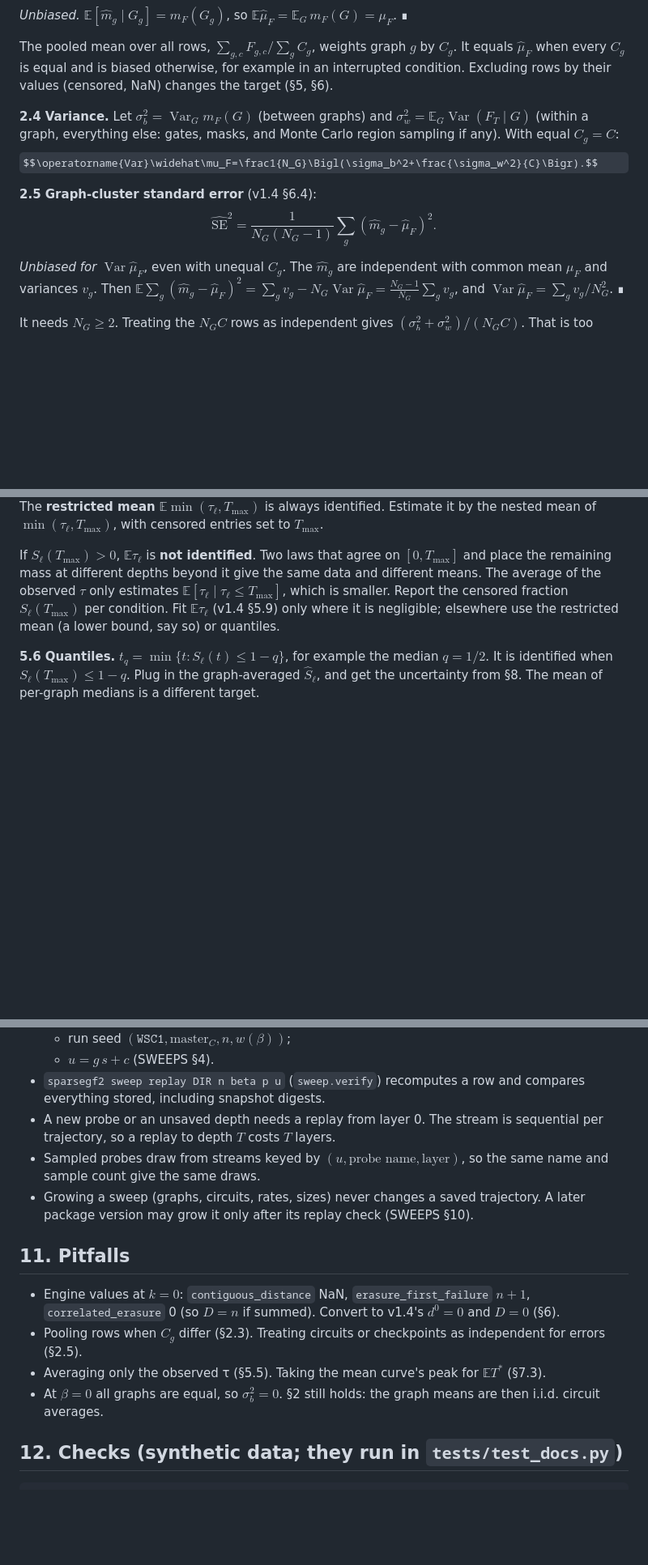
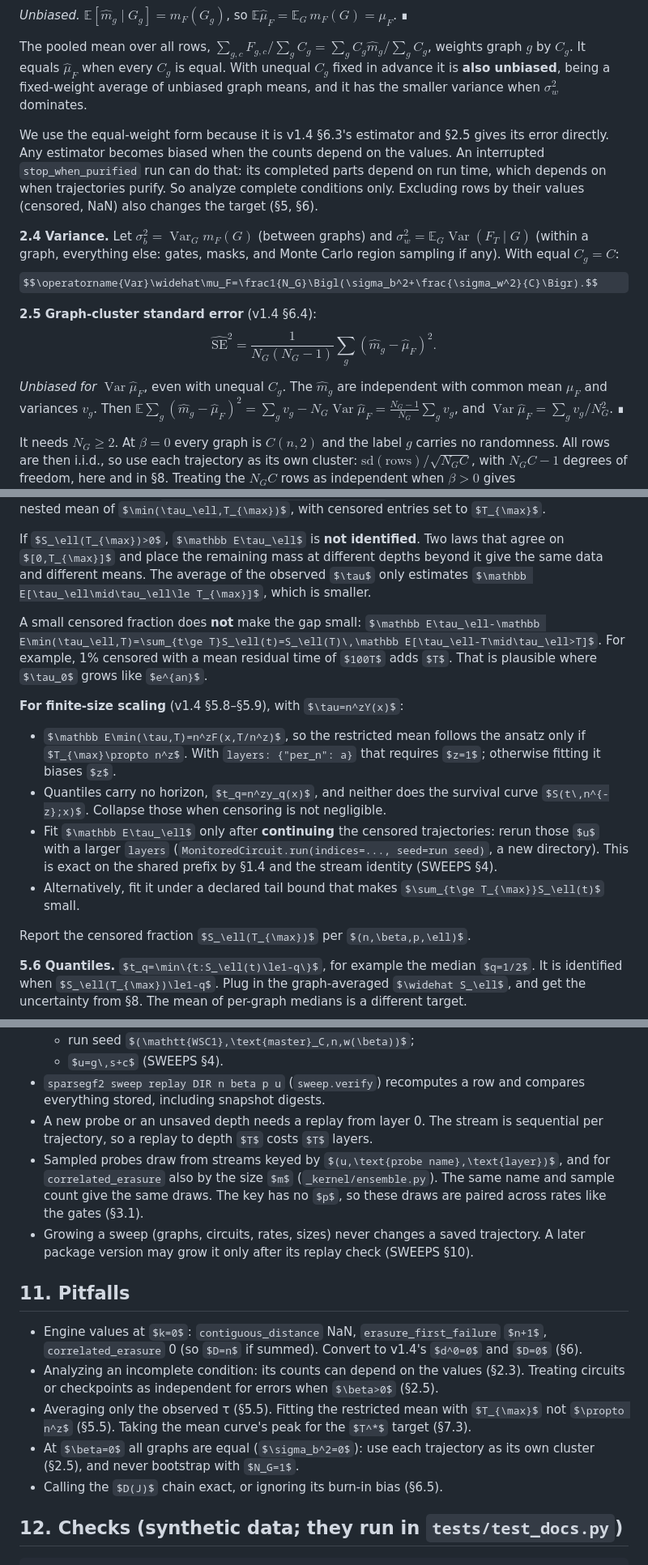
Before and after one commit to sjbevins/SparseGF2, a Markdown page: docs/EXPECTATION_VALUES.md, 3 parts joined by grey strips. Shown at 81% size. Drawn GitHub-style; some formulas as TeX source; blank space fills up the shorter version.

```diff
--- a/docs/EXPECTATION_VALUES.md
+++ b/docs/EXPECTATION_VALUES.md
@@ -82,9 +86,16 @@ $$\widehat m_g=\frac1{C_g}\sum_{c=0}^{C_g-1}F_{g,c},\qquad
 *Unbiased.* $\mathbb E[\widehat m_g\mid G_g]=m_F(G_g)$, so
 $\mathbb E\widehat\mu_F=\mathbb E_G\,m_F(G)=\mu_F$. ∎
 
-The pooled mean over all rows, $\sum_{g,c}F_{g,c}/\sum_g C_g$, weights graph $g$ by $C_g$. It
-equals $\widehat\mu_F$ when every $C_g$ is equal and is biased otherwise, for example in an
-interrupted condition. Excluding rows by their values (censored, NaN) changes the target (§5, §6).
+The pooled mean over all rows, $\sum_{g,c}F_{g,c}/\sum_g C_g=\sum_g C_g\widehat m_g/\sum_g C_g$,
+weights graph $g$ by $C_g$. It equals $\widehat\mu_F$ when every $C_g$ is equal. With unequal
+$C_g$ fixed in advance it is **also unbiased**, being a fixed-weight average of unbiased graph
+means, and it has the smaller variance when $\sigma_w^2$ dominates.
+
+We use the equal-weight form because it is v1.4 §6.3's estimator and §2.5 gives its error
+directly. Any estimator becomes biased when the counts depend on the values. An interrupted
+`stop_when_purified` run can do that: its completed parts depend on run time, which depends on
+when trajectories purify. So analyze complete conditions only. Excluding rows by their values
+(censored, NaN) also changes the target (§5, §6).
 
 **2.4 Variance.** Let $\sigma_b^2=\operatorname{Var}_G m_F(G)$ (between graphs) and
 $\sigma_w^2=\mathbb E_G\operatorname{Var}(F_T\mid G)$ (within a graph, everything else: gates,
@@ -99,7 +110,10 @@ independent with common mean $\mu_F$ and variances $v_g$. Then
 $\mathbb E\sum_g(\widehat m_g-\widehat\mu_F)^2=\sum_g v_g-N_G\operatorname{Var}\widehat\mu_F=\frac{N_G-1}{N_G}\sum_g v_g$,
 and $\operatorname{Var}\widehat\mu_F=\sum_g v_g/N_G^2$. ∎
 
-It needs $N_G\ge2$. Treating the $N_GC$ rows as independent gives
+It needs $N_G\ge2$. At $\beta=0$ every graph is $C(n,2)$ and the label $g$ carries no
+randomness. All rows are then i.i.d., so use each trajectory as its own cluster:
+$\mathrm{sd}(\text{rows})/\sqrt{N_GC}$, with $N_GC-1$ degrees of freedom, here and in §8.
+Treating the $N_GC$ rows as independent when $\beta>0$ gives
 $(\sigma_b^2+\sigma_w^2)/(N_GC)$. That is too small by the factor
 $(C\sigma_b^2+\sigma_w^2)/(\sigma_b^2+\sigma_w^2)$ whenever graphs differ ($\sigma_b^2>0$).
 
@@ -186,9 +202,26 @@ the nested mean of $\min(\tau_\ell,T_{\max})$, with censored entries set to $T_{
 If $S_\ell(T_{\max})>0$, $\mathbb E\tau_\ell$ is **not identified**. Two laws that agree on
 $[0,T_{\max}]$ and place the remaining mass at different depths beyond it give the same data and
 different means. The average of the observed $\tau$ only estimates
-$\mathbb E[\tau_\ell\mid\tau_\ell\le T_{\max}]$, which is smaller. Report the censored fraction
-$S_\ell(T_{\max})$ per condition. Fit $\mathbb E\tau_\ell$ (v1.4 §5.9) only where it is
-negligible; elsewhere use the restricted mean (a lower bound, say so) or quantiles.
+$\mathbb E[\tau_\ell\mid\tau_\ell\le T_{\max}]$, which is smaller.
+
+A small censored fraction does **not** make the gap small:
+$\mathbb E\tau_\ell-\mathbb E\min(\tau_\ell,T)=\sum_{t\ge T}S_\ell(t)=S_\ell(T)\,\mathbb E[\tau_\ell-T\mid\tau_\ell>T]$.
+For example, 1% censored with a mean residual time of $100T$ adds $T$. That is plausible where
+$\tau_0$ grows like $e^{an}$.
+
+**For finite-size scaling** (v1.4 §5.8–§5.9), with $\tau=n^zY(x)$:
+- $\mathbb E\min(\tau,T)=n^zF(x,T/n^z)$, so the restricted mean follows the ansatz only if
+  $T_{\max}\propto n^z$. With `layers: {"per_n": a}` that requires $z=1$; otherwise fitting it
+  biases $z$.
+- Quantiles carry no horizon, $t_q=n^zy_q(x)$, and neither does the survival curve
+  $S(t\,n^{-z};x)$. Collapse those when censoring is not negligible.
+- Fit $\mathbb E\tau_\ell$ only after **continuing** the censored trajectories: rerun those $u$
+  with a larger `layers` (`MonitoredCircuit.run(indices=..., seed=run seed)`, a new directory).
+  This is exact on the shared prefix by §1.4 and the stream identity (SWEEPS §4).
+- Alternatively, fit it under a declared tail bound that makes $\sum_{t\ge T_{\max}}S_\ell(t)$
+  small.
+
+Report the censored fraction $S_\ell(T_{\max})$ per $(n,\beta,p,\ell)$.
 
 **5.6 Quantiles.** $t_q=\min\{t:S_\ell(t)\le1-q\}$, for example the median $q=1/2$. It is
 identified when $S_\ell(T_{\max})\le1-q$. Plug in the graph-averaged $\widehat S_\ell$, and get
@@ -347,8 +416,10 @@ would understate the error.
   everything stored, including snapshot digests.
 - A new probe or an unsaved depth needs a replay from layer 0. The stream is sequential per
   trajectory, so a replay to depth $T$ costs $T$ layers.
-- Sampled probes draw from streams keyed by $(u,\text{probe name},\text{layer})$, so the same name
-  and sample count give the same draws.
+- Sampled probes draw from streams keyed by $(u,\text{probe name},\text{layer})$, and for
+  `correlated_erasure` also by the size $m$ (`_kernel/ensemble.py`). The same name and sample
+  count give the same draws. The key has no $p$, so these draws are paired across rates like
+  the gates (§3.1).
 - Growing a sweep (graphs, circuits, rates, sizes) never changes a saved trajectory. A later
   package version may grow it only after its replay check (SWEEPS §10).
 
@@ -356,11 +427,13 @@ would understate the error.
 
 - Engine values at $k=0$: `contiguous_distance` NaN, `erasure_first_failure` $n+1$,
   `correlated_erasure` 0 (so $D=n$ if summed). Convert to v1.4's $d^0=0$ and $D=0$ (§6).
-- Pooling rows when $C_g$ differ (§2.3). Treating circuits or checkpoints as independent for
-  errors (§2.5).
-- Averaging only the observed τ (§5.5). Taking the mean curve's peak for $\mathbb E T^*$ (§7.3).
-- At $\beta=0$ all graphs are equal, so $\sigma_b^2=0$. §2 still holds: the graph means are then
-  i.i.d. circuit averages.
+- Analyzing an incomplete condition: its counts can depend on the values (§2.3). Treating
+  circuits or checkpoints as independent for errors when $\beta>0$ (§2.5).
+- Averaging only the observed τ (§5.5). Fitting the restricted mean with $T_{\max}$ not
+  $\propto n^z$ (§5.5). Taking the mean curve's peak for the $T^*$ target (§7.3).
+- At $\beta=0$ all graphs are equal ($\sigma_b^2=0$): use each trajectory as its own cluster
+  (§2.5), and never bootstrap with $N_G=1$.
+- Calling the $D(J)$ chain exact, or ignoring its burn-in bias (§6.5).
 
 ## 12. Checks (synthetic data; they run in `tests/test_docs.py`)
 
```
Also changed, not shown: other parts of docs/EXPECTATION_VALUES.md (+63 -21 lines).
